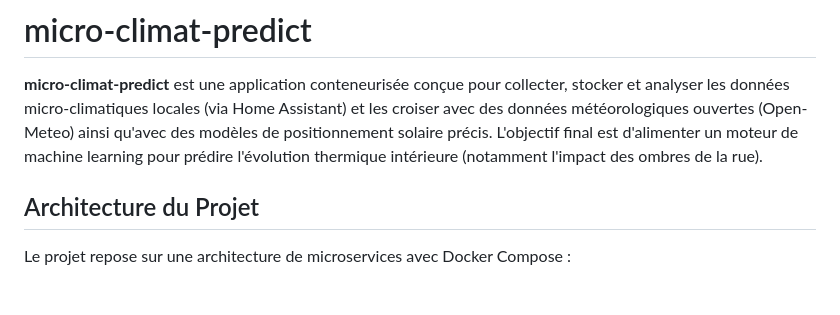
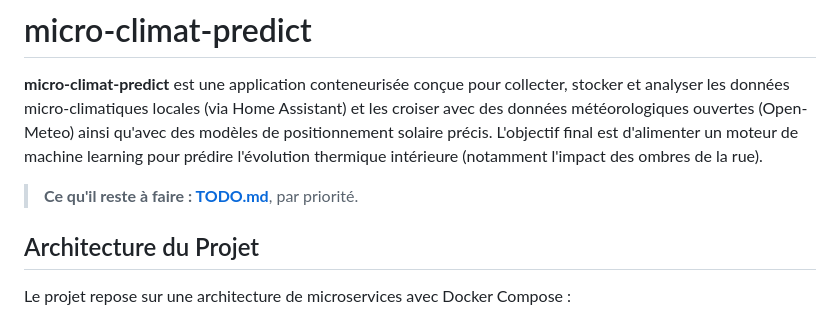
Before and after one commit to Geekatori/micro-climat-predict, a Markdown page: README.md, the part around the change. Rendered like a GitHub page; blank space fills up the shorter version.

Commit message:
TODO : plan des prochaines operations
Priorite 1 : quitter la machine professionnelle. La retention de l'enregistreur
HA est d'environ 11 a 12 jours (mesuree par sondage), donc la base du projet est
la seule archive au-dela. Le relais WSL meurt avec la session et la collecte
renvoie success meme quand HA est injoignable : la panne du 4 septembre a coute
quatre heures de mesures, comblees depuis.

Sequencage notable : le capteur du poele exige d'etendre le collecteur AVANT la
saison de chauffe, sinon son historique est purge avec l'enregistreur.

```diff
--- a/README.md
+++ b/README.md
@@ -1,6 +1,8 @@
 # micro-climat-predict
 
 **micro-climat-predict** est une application conteneurisée conçue pour collecter, stocker et analyser les données micro-climatiques locales (via Home Assistant) et les croiser avec des données météorologiques ouvertes (Open-Meteo) ainsi qu'avec des modèles de positionnement solaire précis. L'objectif final est d'alimenter un moteur de machine learning pour prédire l'évolution thermique intérieure (notamment l'impact des ombres de la rue).
+
+> **Ce qu'il reste à faire : [TODO.md](TODO.md)**, par priorité.
 
 ## Architecture du Projet
 
```
